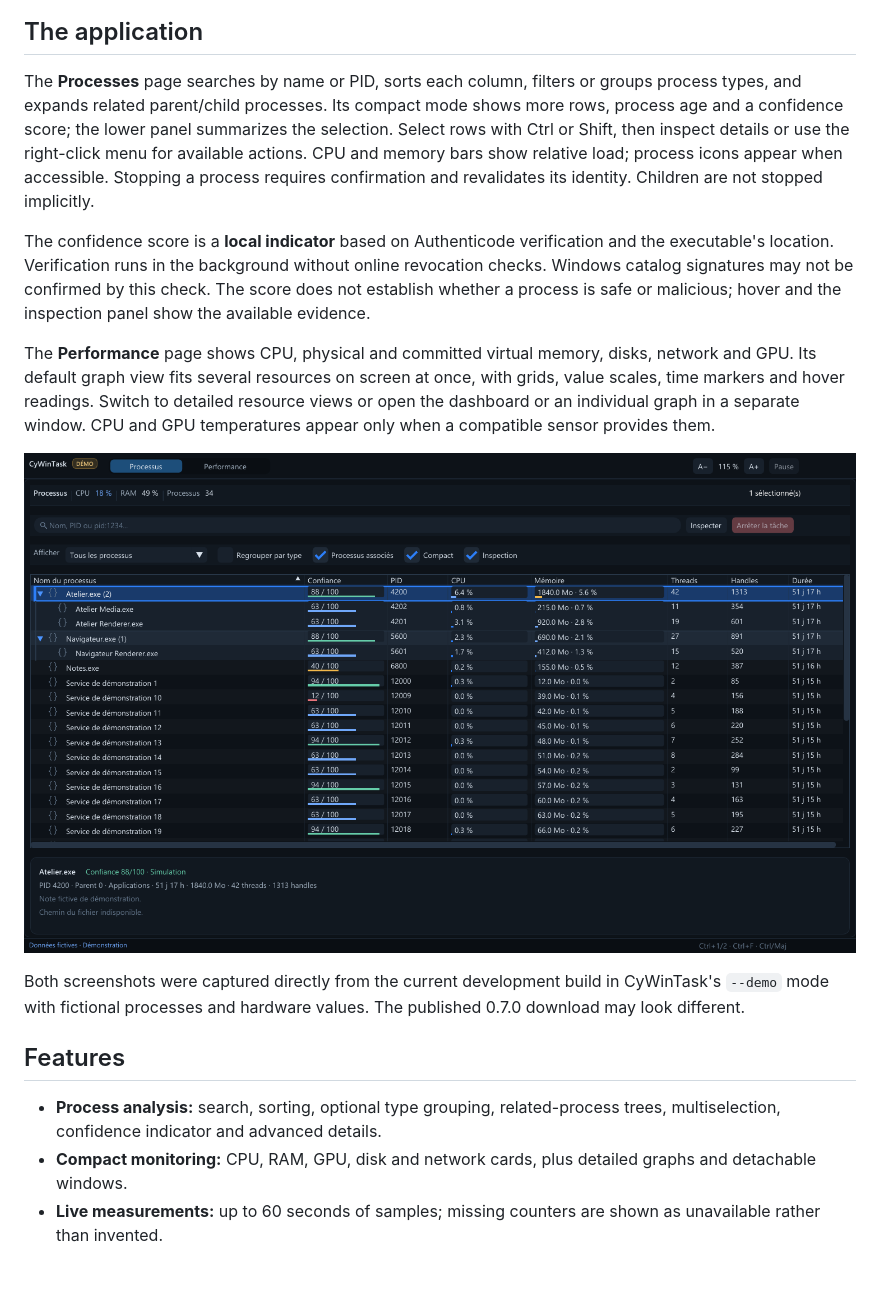
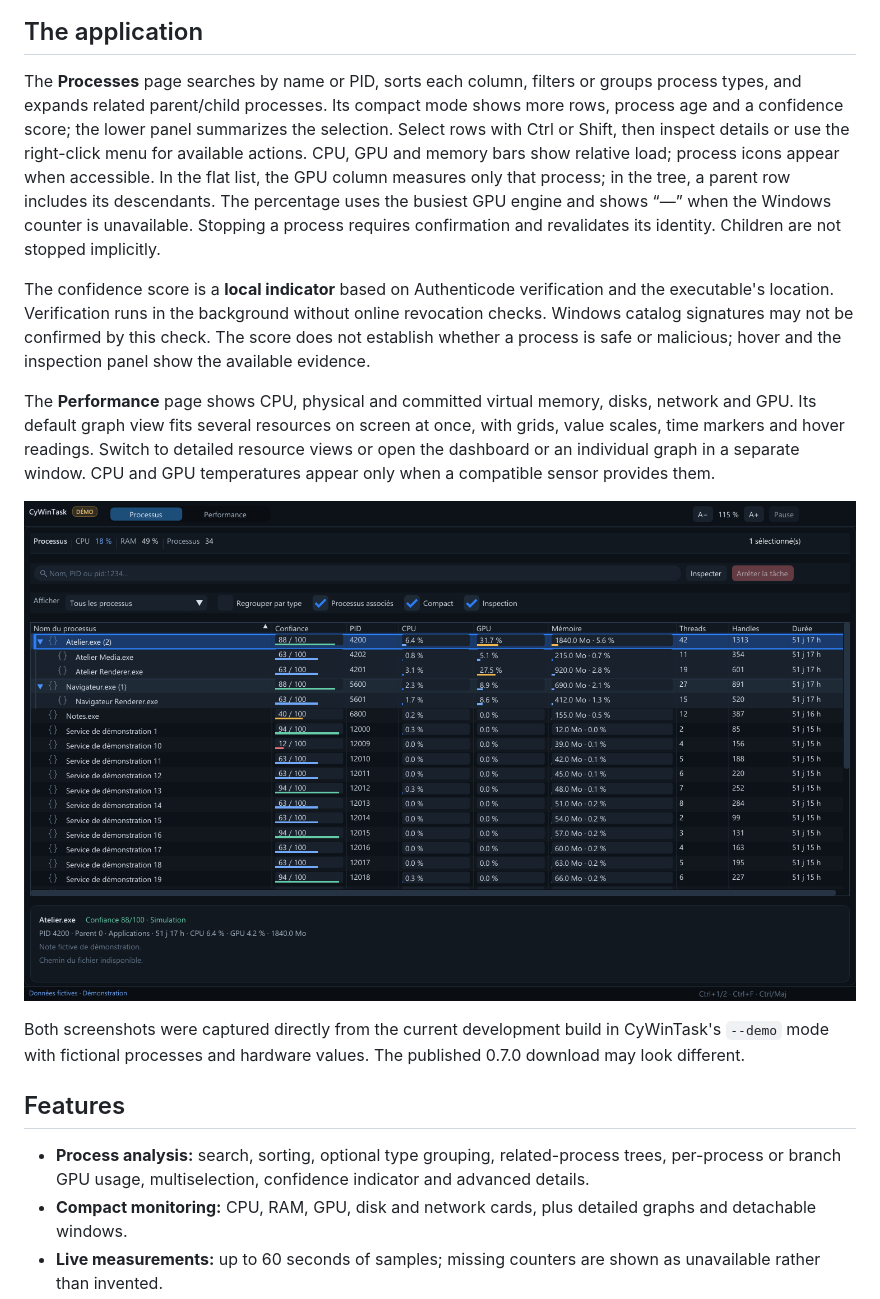
Before and after one commit to MrMybal/CyWinTask, a Markdown page: README.md, the part around the change. Drawn GitHub-style; pictures changed too: docs/screenshots/processes.png; blank space fills up the shorter version.

```diff
--- a/README.md
+++ b/README.md
@@ -30,7 +30,7 @@ CyWinTask is a Windows x64 task manager for inspecting running processes and fol
 
 ## The application
 
-The **Processes** page searches by name or PID, sorts each column, filters or groups process types, and expands related parent/child processes. Its compact mode shows more rows, process age and a confidence score; the lower panel summarizes the selection. Select rows with Ctrl or Shift, then inspect details or use the right-click menu for available actions. CPU and memory bars show relative load; process icons appear when accessible. Stopping a process requires confirmation and revalidates its identity. Children are not stopped implicitly.
+The **Processes** page searches by name or PID, sorts each column, filters or groups process types, and expands related parent/child processes. Its compact mode shows more rows, process age and a confidence score; the lower panel summarizes the selection. Select rows with Ctrl or Shift, then inspect details or use the right-click menu for available actions. CPU, GPU and memory bars show relative load; process icons appear when accessible. In the flat list, the GPU column measures only that process; in the tree, a parent row includes its descendants. The percentage uses the busiest GPU engine and shows “—” when the Windows counter is unavailable. Stopping a process requires confirmation and revalidates its identity. Children are not stopped implicitly.
 
 The confidence score is a **local indicator** based on Authenticode verification and the executable's location. Verification runs in the background without online revocation checks. Windows catalog signatures may not be confirmed by this check. The score does not establish whether a process is safe or malicious; hover and the inspection panel show the available evidence.
 
@@ -42,7 +42,7 @@ Both screenshots were captured directly from the current development build in Cy
 
 ## Features
 
-- **Process analysis:** search, sorting, optional type grouping, related-process trees, multiselection, confidence indicator and advanced details.
+- **Process analysis:** search, sorting, optional type grouping, related-process trees, per-process or branch GPU usage, multiselection, confidence indicator and advanced details.
 - **Compact monitoring:** CPU, RAM, GPU, disk and network cards, plus detailed graphs and detachable windows.
 - **Live measurements:** up to 60 seconds of samples; missing counters are shown as unavailable rather than invented.
 - **Adjustable interface:** display themes, compact or comfortable density, and zoom controls in the title bar.
```
Also changed, not shown: README.fr.md (+2 -2 lines), 8 other files.
